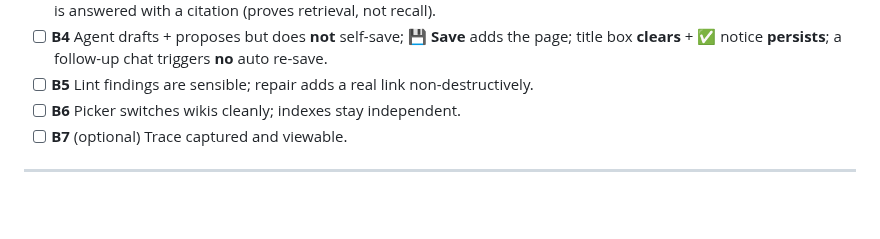
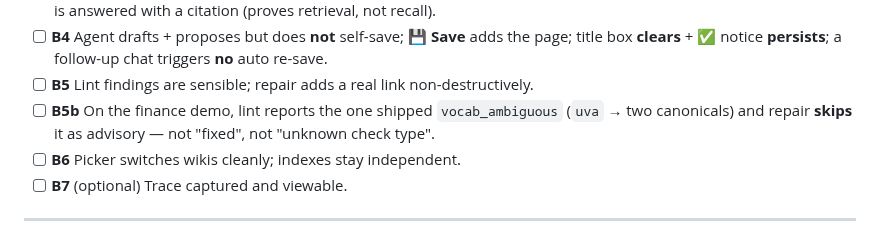
Before and after one commit to Clod/llmwiki-marimo, a Markdown page: docs/uat_test_plan.md, the part around one of its changes. Rendered like a GitHub page; blank space fills up the shorter version.

```diff
--- a/docs/uat_test_plan.md
+++ b/docs/uat_test_plan.md
@@ -296,6 +350,9 @@ timeline. Useful for diagnosing a bad summary in B1.
   the page; title box **clears** + ✅ notice **persists**; a follow-up chat
   triggers **no** auto re-save.
 - [ ] **B5** Lint findings are sensible; repair adds a real link non-destructively.
+- [ ] **B5b** On the finance demo, lint reports the one shipped `vocab_ambiguous`
+  (`uva` → two canonicals) and repair **skips** it as advisory — not "fixed", not
+  "unknown check type".
 - [ ] **B6** Picker switches wikis cleanly; indexes stay independent.
 - [ ] **B7** (optional) Trace captured and viewable.
 
```
Also changed, not shown: other parts of docs/uat_test_plan.md (+57 -3 lines).
